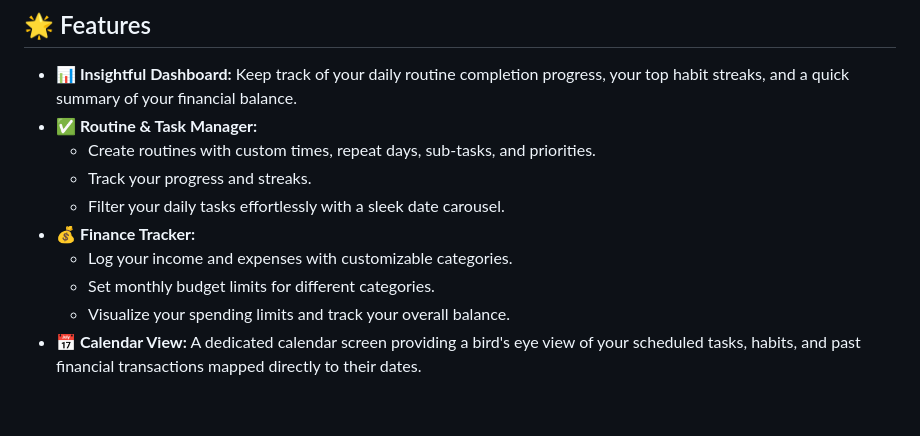
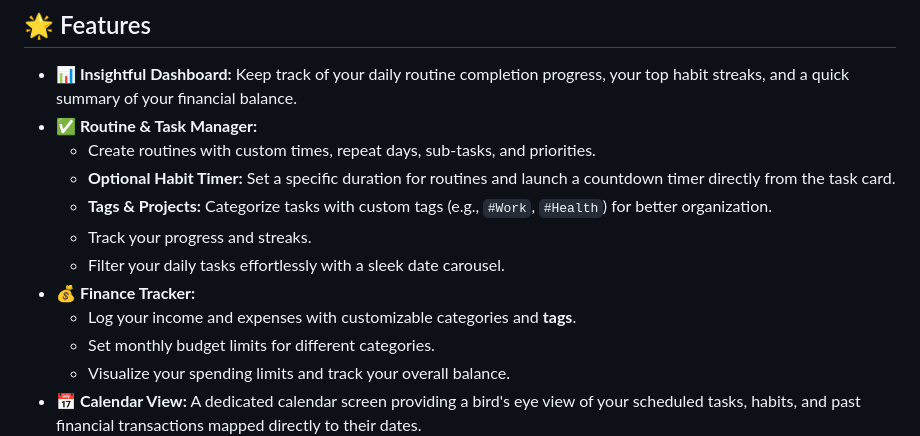
Before and after one commit to rainzleestuesta/life-os, a Markdown page: README.md, the part around the change. GitHub-like rendering; blank space fills up the shorter version.

```diff
--- a/README.md
+++ b/README.md
@@ -7,10 +7,12 @@ A comprehensive, offline-first personal management application built with Flutte
 *   **📊 Insightful Dashboard:** Keep track of your daily routine completion progress, your top habit streaks, and a quick summary of your financial balance.
 *   **✅ Routine & Task Manager:**
     *   Create routines with custom times, repeat days, sub-tasks, and priorities.
+    *   **Optional Habit Timer:** Set a specific duration for routines and launch a countdown timer directly from the task card.
+    *   **Tags & Projects:** Categorize tasks with custom tags (e.g., `#Work`, `#Health`) for better organization.
     *   Track your progress and streaks.
     *   Filter your daily tasks effortlessly with a sleek date carousel.
 *   **💰 Finance Tracker:**
-    *   Log your income and expenses with customizable categories.
+    *   Log your income and expenses with customizable categories and **tags**.
     *   Set monthly budget limits for different categories.
     *   Visualize your spending limits and track your overall balance.
 *   **📅 Calendar View:** A dedicated calendar screen providing a bird's eye view of your scheduled tasks, habits, and past financial transactions mapped directly to their dates.
```
